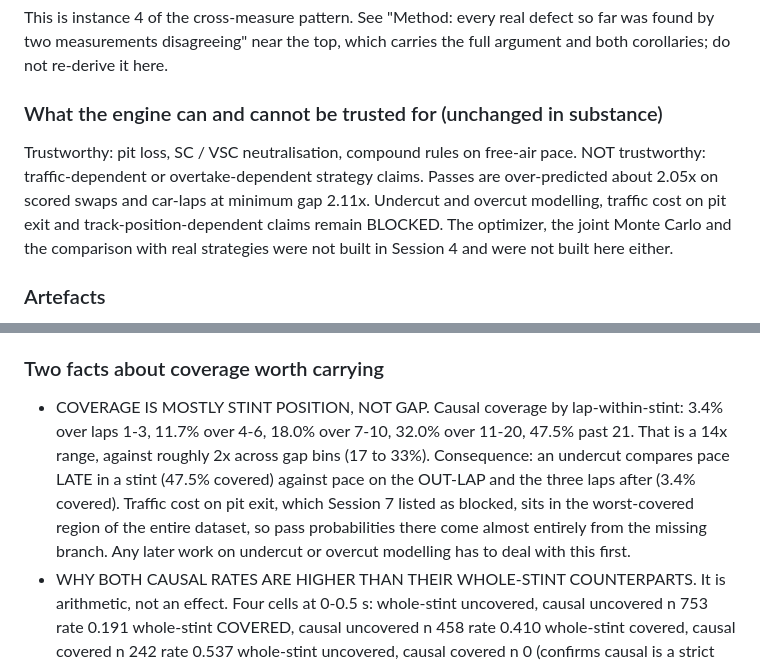
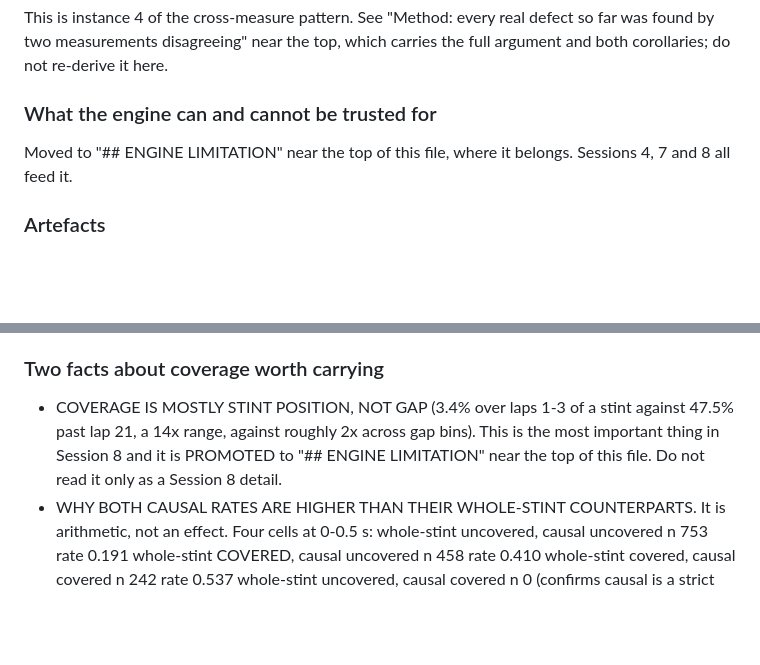
Before and after one commit to RealPlayz16/f1-strategy, a Markdown page: HANDOFF.md, 2 parts joined by grey strips. Rendered like a GitHub page; blank space fills up the shorter version.

```diff
--- a/HANDOFF.md
+++ b/HANDOFF.md
@@ -659,13 +707,9 @@ This is instance 4 of the cross-measure pattern. See "Method: every real defect
 found by two measurements disagreeing" near the top, which carries the full argument and both
 corollaries; do not re-derive it here.
 
-### What the engine can and cannot be trusted for (unchanged in substance)
-Trustworthy: pit loss, SC / VSC neutralisation, compound rules on free-air pace.
-NOT trustworthy: traffic-dependent or overtake-dependent strategy claims. Passes are
-over-predicted about 2.05x on scored swaps and car-laps at minimum gap 2.11x. Undercut and
-overcut modelling, traffic cost on pit exit and track-position-dependent claims remain
-BLOCKED. The optimizer, the joint Monte Carlo and the comparison with real strategies were
-not built in Session 4 and were not built here either.
+### What the engine can and cannot be trusted for
+Moved to "## ENGINE LIMITATION" near the top of this file, where it belongs. Sessions 4, 7
+and 8 all feed it.
 
 ### Artefacts
 engine_validation.json, engine_following.parquet, engine_battles.parquet (per-replay battle
@@ -836,14 +880,10 @@ headline number. Note the Session 7 corollary: the direction a number moves is n
 about a fix, and here it moved both ways at once.
 
 ### Two facts about coverage worth carrying
-- COVERAGE IS MOSTLY STINT POSITION, NOT GAP. Causal coverage by lap-within-stint: 3.4% over
-  laps 1-3, 11.7% over 4-6, 18.0% over 7-10, 32.0% over 11-20, 47.5% past 21. That is a 14x
-  range, against roughly 2x across gap bins (17 to 33%). Consequence: an undercut compares
-  pace LATE in a stint (47.5% covered) against pace on the OUT-LAP and the three laps after
-  (3.4% covered). Traffic cost on pit exit, which Session 7 listed as blocked, sits in the
-  worst-covered region of the entire dataset, so pass probabilities there come almost
-  entirely from the missing branch. Any later work on undercut or overcut modelling has to
-  deal with this first.
+- COVERAGE IS MOSTLY STINT POSITION, NOT GAP (3.4% over laps 1-3 of a stint against 47.5%
+  past lap 21, a 14x range, against roughly 2x across gap bins). This is the most important
+  thing in Session 8 and it is PROMOTED to "## ENGINE LIMITATION" near the top of this file.
+  Do not read it only as a Session 8 detail.
 - WHY BOTH CAUSAL RATES ARE HIGHER THAN THEIR WHOLE-STINT COUNTERPARTS. It is arithmetic, not
   an effect. Four cells at 0-0.5 s:
       whole-stint uncovered, causal uncovered   n 753   rate 0.191
```
Also changed, not shown: other parts of HANDOFF.md (+48 -0 lines).
